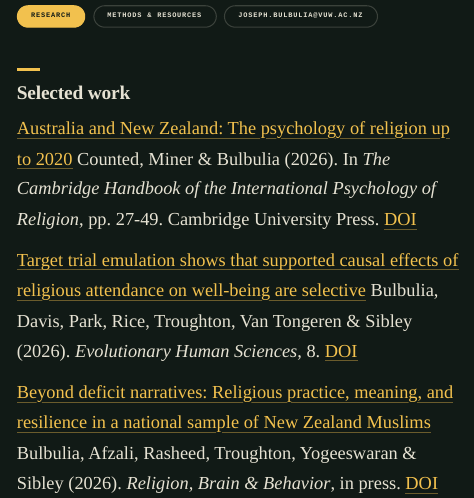
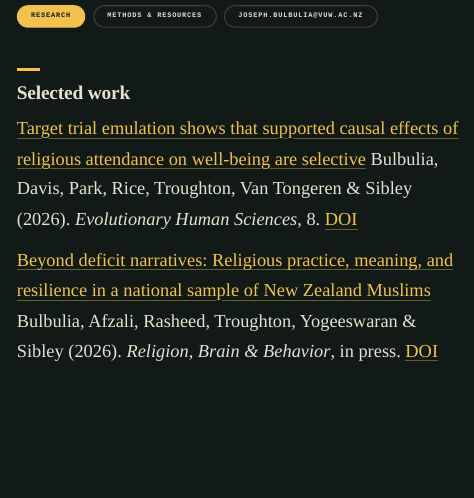
Before and after one commit to go-bayes/ottolab, a Quarto document (index.qmd): the page in a window 1100 px wide, from 610 px down. Rendered offline with R 4.5, knitr and Pandoc in place of Quarto, with nearby package versions.

Commit message:
drop handbook chapter from home selected work

```diff
--- a/index.qmd
+++ b/index.qmd
@@ -71,9 +71,6 @@ toc: false
 
 ## Selected work
 
-[Australia and New Zealand: The psychology of religion up to 2020](https://doi.org/10.1017/9781108771122.003)
-Counted, Miner & Bulbulia (2026). In *The Cambridge Handbook of the International Psychology of Religion*, pp. 27-49. Cambridge University Press. [DOI](https://doi.org/10.1017/9781108771122.003)
-
 [Target trial emulation shows that supported causal effects of religious attendance on well-being are selective](https://doi.org/10.1017/ehs.2026.10043)
 Bulbulia, Davis, Park, Rice, Troughton, Van Tongeren & Sibley (2026). *Evolutionary Human Sciences*, 8. [DOI](https://doi.org/10.1017/ehs.2026.10043)
 
```
